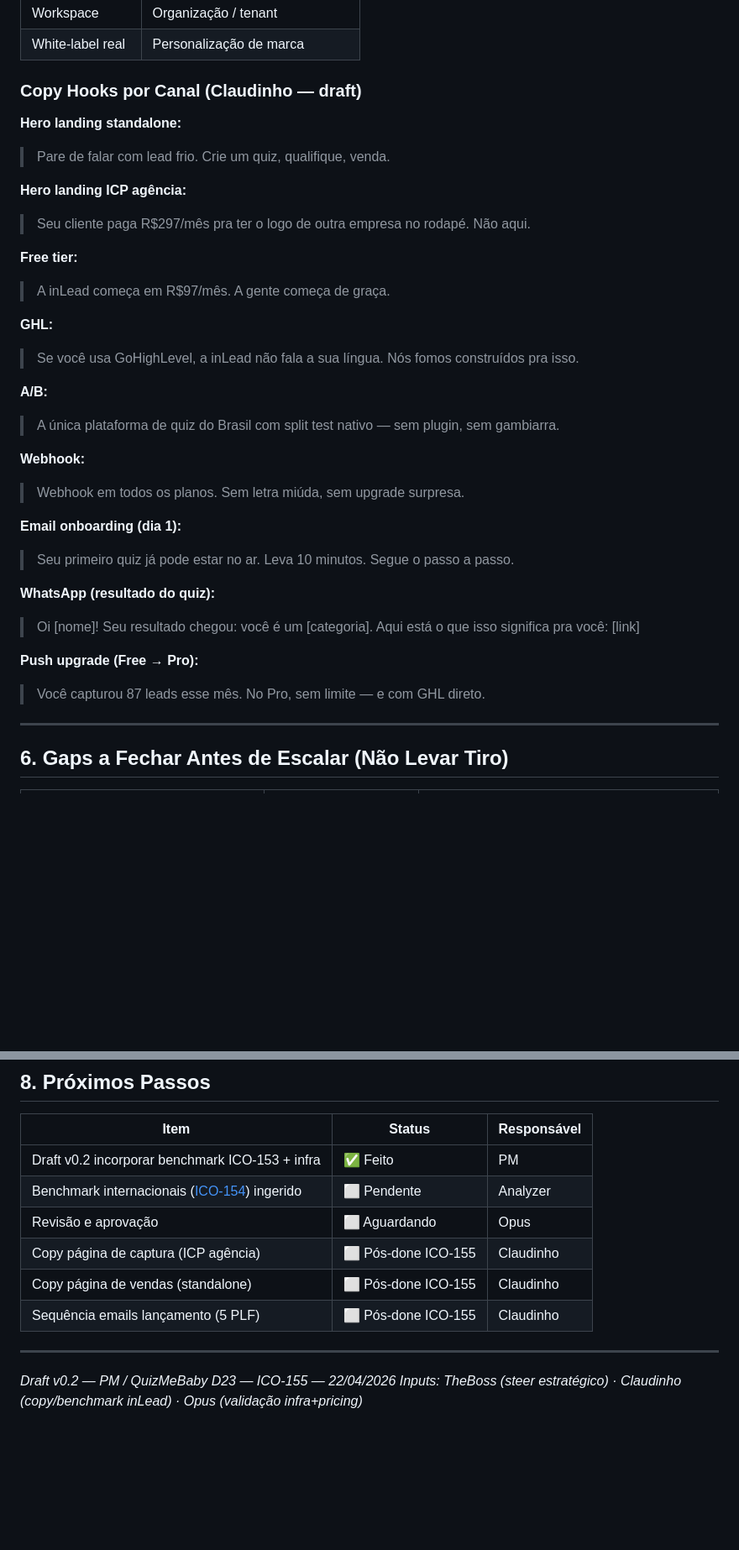
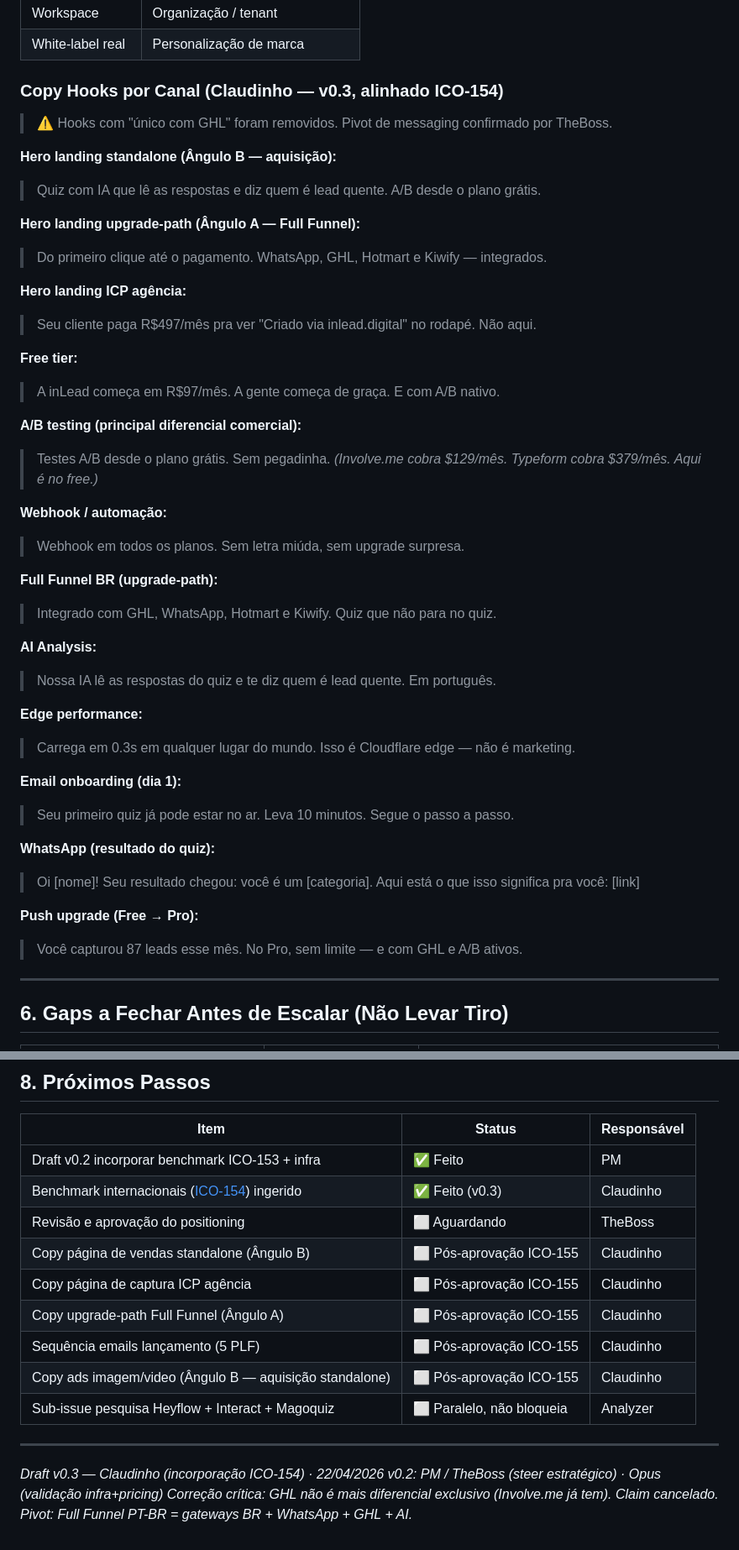
Before and after one commit to marcobahe/quiz-maker-fullfunnel, a Markdown page: docs/product/positioning-quizmebaby.md, 2 parts joined by grey strips. Shown at 84% size. Drawn GitHub-style; blank space fills up the shorter version.

```diff
--- a/docs/product/positioning-quizmebaby.md
+++ b/docs/product/positioning-quizmebaby.md
@@ -198,25 +231,37 @@ Sabe que o produto é bom. Não precisa atacar o concorrente pelo nome — deixa
 | Workspace | Organização / tenant |
 | White-label real | Personalização de marca |
 
-### Copy Hooks por Canal (Claudinho — draft)
+### Copy Hooks por Canal (Claudinho — v0.3, alinhado ICO-154)
 
-**Hero landing standalone:**
-> Pare de falar com lead frio. Crie um quiz, qualifique, venda.
+> ⚠️ Hooks com "único com GHL" foram removidos. Pivot de messaging confirmado por TheBoss.
+
+**Hero landing standalone (Ângulo B — aquisição):**
+> Quiz com IA que lê as respostas e diz quem é lead quente. A/B desde o plano grátis.
+
+**Hero landing upgrade-path (Ângulo A — Full Funnel):**
+> Do primeiro clique até o pagamento. WhatsApp, GHL, Hotmart e Kiwify — integrados.
 
 **Hero landing ICP agência:**
-> Seu cliente paga R$297/mês pra ter o logo de outra empresa no rodapé. Não aqui.
+> Seu cliente paga R$497/mês pra ver "Criado via inlead.digital" no rodapé. Não aqui.
 
 **Free tier:**
-> A inLead começa em R$97/mês. A gente começa de graça.
+> A inLead começa em R$97/mês. A gente começa de graça. E com A/B nativo.
 
-**GHL:**
-> Se você usa GoHighLevel, a inLead não fala a sua língua. Nós fomos construídos pra isso.
+**A/B testing (principal diferencial comercial):**
+> Testes A/B desde o plano grátis. Sem pegadinha.
+> *(Involve.me cobra $129/mês. Typeform cobra $379/mês. Aqui é no free.)*
 
-**A/B:**
-> A única plataforma de quiz do Brasil com split test nativo — sem plugin, sem gambiarra.
+**Webhook / automação:**
+> Webhook em todos os planos. Sem letra miúda, sem upgrade surpresa.
 
-**Webhook:**
-> Webhook em todos os planos. Sem letra miúda, sem upgrade surpresa.
+**Full Funnel BR (upgrade-path):**
+> Integrado com GHL, WhatsApp, Hotmart e Kiwify. Quiz que não para no quiz.
+
+**AI Analysis:**
+> Nossa IA lê as respostas do quiz e te diz quem é lead quente. Em português.
+
+**Edge performance:**
+> Carrega em 0.3s em qualquer lugar do mundo. Isso é Cloudflare edge — não é marketing.
 
 **Email onboarding (dia 1):**
 > Seu primeiro quiz já pode estar no ar. Leva 10 minutos. Segue o passo a passo.
@@ -225,7 +270,7 @@ Sabe que o produto é bom. Não precisa atacar o concorrente pelo nome — deixa
 > Oi [nome]! Seu resultado chegou: você é um [categoria]. Aqui está o que isso significa pra você: [link]
 
 **Push upgrade (Free → Pro):**
-> Você capturou 87 leads esse mês. No Pro, sem limite — e com GHL direto.
+> Você capturou 87 leads esse mês. No Pro, sem limite — e com GHL e A/B ativos.
 
 ---
 
@@ -260,13 +305,17 @@ Sabe que o produto é bom. Não precisa atacar o concorrente pelo nome — deixa
 | Item | Status | Responsável |
 |---|---|---|
 | Draft v0.2 incorporar benchmark ICO-153 + infra | ✅ Feito | PM |
-| Benchmark internacionais ([ICO-154](/ICO/issues/ICO-154)) ingerido | ⬜ Pendente | Analyzer |
-| Revisão e aprovação | ⬜ Aguardando | Opus |
-| Copy página de captura (ICP agência) | ⬜ Pós-done ICO-155 | Claudinho |
-| Copy página de vendas (standalone) | ⬜ Pós-done ICO-155 | Claudinho |
-| Sequência emails lançamento (5 PLF) | ⬜ Pós-done ICO-155 | Claudinho |
+| Benchmark internacionais ([ICO-154](/ICO/issues/ICO-154)) ingerido | ✅ Feito (v0.3) | Claudinho |
+| Revisão e aprovação do positioning | ⬜ Aguardando | TheBoss |
+| Copy página de vendas standalone (Ângulo B) | ⬜ Pós-aprovação ICO-155 | Claudinho |
+| Copy página de captura ICP agência | ⬜ Pós-aprovação ICO-155 | Claudinho |
+| Copy upgrade-path Full Funnel (Ângulo A) | ⬜ Pós-aprovação ICO-155 | Claudinho |
+| Sequência emails lançamento (5 PLF) | ⬜ Pós-aprovação ICO-155 | Claudinho |
+| Copy ads imagem/video (Ângulo B — aquisição standalone) | ⬜ Pós-aprovação ICO-155 | Claudinho |
+| Sub-issue pesquisa Heyflow + Interact + Magoquiz | ⬜ Paralelo, não bloqueia | Analyzer |
 
 ---
 
-*Draft v0.2 — PM / QuizMeBaby D23 — ICO-155 — 22/04/2026*
-*Inputs: TheBoss (steer estratégico) · Claudinho (copy/benchmark inLead) · Opus (validação infra+pricing)*
+*Draft v0.3 — Claudinho (incorporação ICO-154) · 22/04/2026*
+*v0.2: PM / TheBoss (steer estratégico) · Opus (validação infra+pricing)*
+*Correção crítica: GHL não é mais diferencial exclusivo (Involve.me já tem). Claim cancelado. Pivot: Full Funnel PT-BR = gateways BR + WhatsApp + GHL + AI.*
```
Also changed, not shown: other parts of docs/product/positioning-quizmebaby.md (+60 -27 lines).
